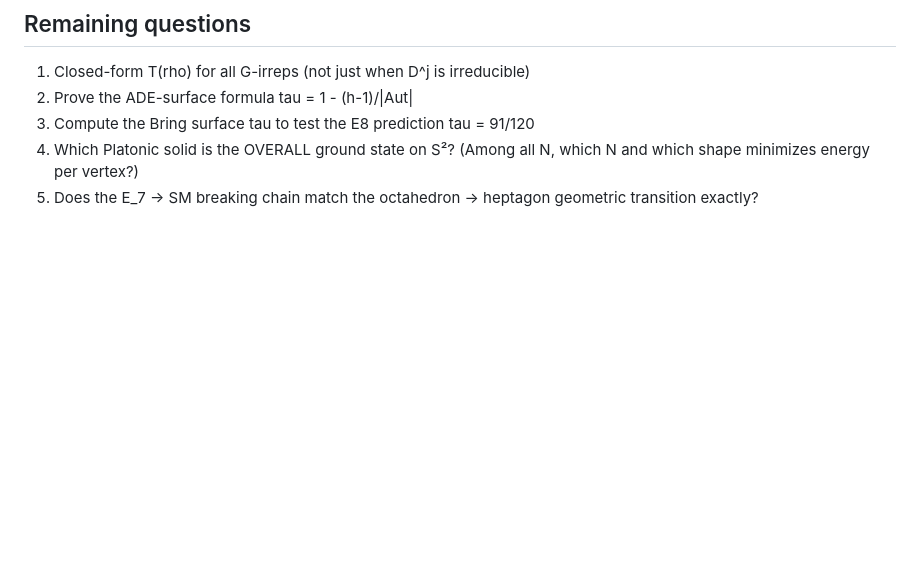
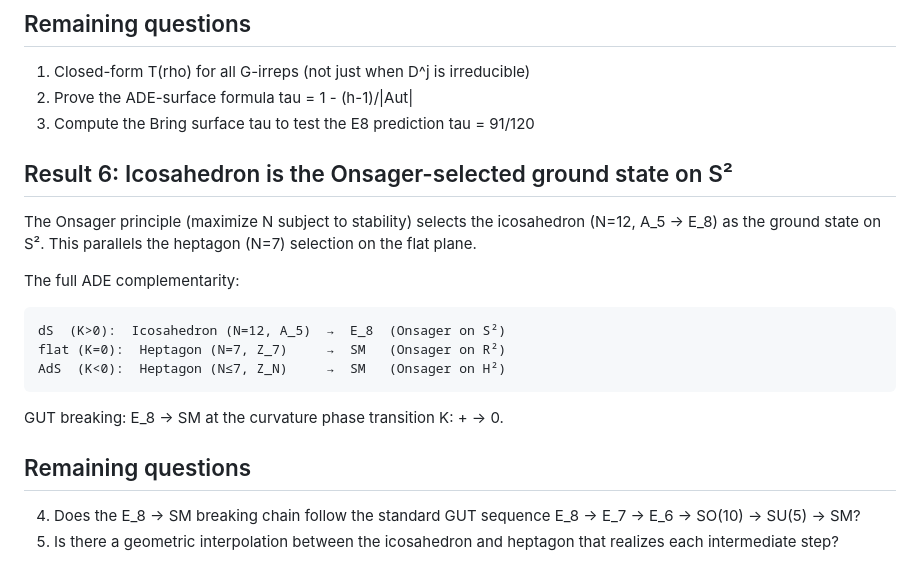
Before and after one commit to speagleg/polar-planetary-polygons, a Markdown page: docs/investigations/platonic_havelock.md, the part around the change. Rendered like a GitHub page; blank space fills up the shorter version.

Commit message:
Document icosahedron E_8 ground state and full ADE complementarity
Co-Authored-By: Claude Opus 4.6 (1M context) <noreply@anthropic.com>

```diff
--- a/docs/investigations/platonic_havelock.md
+++ b/docs/investigations/platonic_havelock.md
@@ -88,5 +88,19 @@ GUT interpretation: E → SM breaking is a topological phase transition at K=0,
 1. Closed-form T(rho) for all G-irreps (not just when D^j is irreducible)
 2. Prove the ADE-surface formula tau = 1 - (h-1)/|Aut|
 3. Compute the Bring surface tau to test the E8 prediction tau = 91/120
-4. Which Platonic solid is the OVERALL ground state on S²? (Among all N, which N and which shape minimizes energy per vertex?)
-5. Does the E_7 → SM breaking chain match the octahedron → heptagon geometric transition exactly?
+## Result 6: Icosahedron is the Onsager-selected ground state on S²
+
+The Onsager principle (maximize N subject to stability) selects the icosahedron (N=12, A_5 → E_8) as the ground state on S². This parallels the heptagon (N=7) selection on the flat plane.
+
+The full ADE complementarity:
+
+    dS  (K>0):  Icosahedron (N=12, A_5)  →  E_8  (Onsager on S²)
+    flat (K=0):  Heptagon (N=7, Z_7)     →  SM   (Onsager on R²)
+    AdS  (K<0):  Heptagon (N≤7, Z_N)     →  SM   (Onsager on H²)
+
+GUT breaking: E_8 → SM at the curvature phase transition K: + → 0.
+
+## Remaining questions
+
+4. Does the E_8 → SM breaking chain follow the standard GUT sequence E_8 → E_7 → E_6 → SO(10) → SU(5) → SM?
+5. Is there a geometric interpolation between the icosahedron and heptagon that realizes each intermediate step?
```
